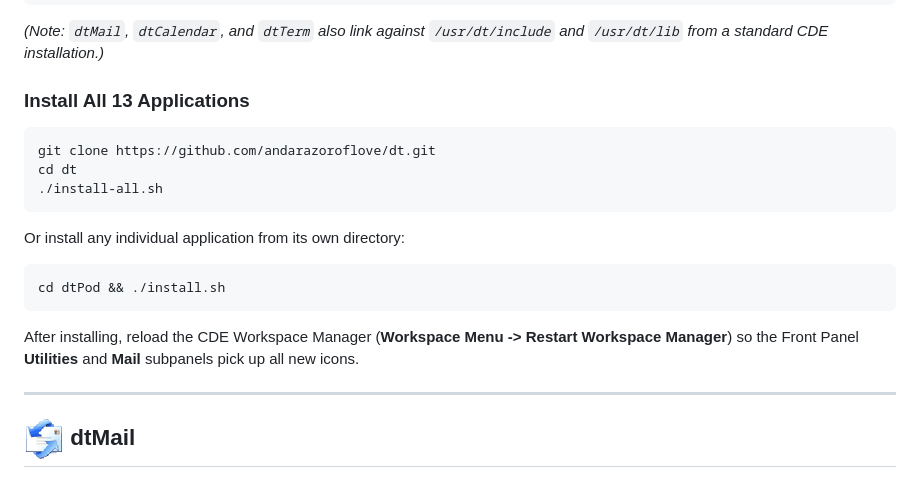
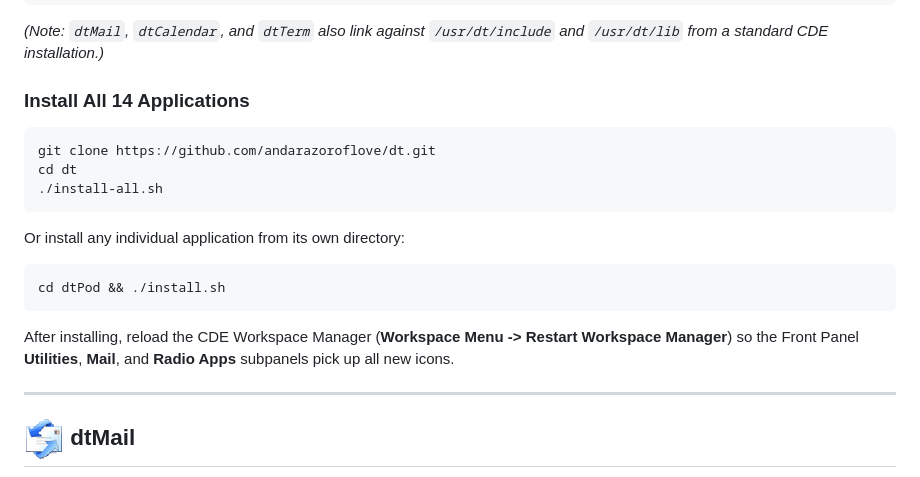
Before and after one commit to andarazoroflove/dt, a Markdown page: README.md, the part around one of its changes. GitHub-like rendering.

````diff
--- a/README.md
+++ b/README.md
@@ -72,7 +73,7 @@ sudo apt install -y \
 
 *(Note: `dtMail`, `dtCalendar`, and `dtTerm` also link against `/usr/dt/include` and `/usr/dt/lib` from a standard CDE installation.)*
 
-### Install All 13 Applications
+### Install All 14 Applications
 
 ```bash
 git clone https://github.com/andarazoroflove/dt.git
@@ -86,7 +87,7 @@ Or install any individual application from its own directory:
 cd dtPod && ./install.sh
 ```
 
-After installing, reload the CDE Workspace Manager (**Workspace Menu -> Restart Workspace Manager**) so the Front Panel **Utilities** and **Mail** subpanels pick up all new icons.
+After installing, reload the CDE Workspace Manager (**Workspace Menu -> Restart Workspace Manager**) so the Front Panel **Utilities**, **Mail**, and **Radio Apps** subpanels pick up all new icons.
 
 ---
 
````
Also changed, not shown: other parts of README.md (+20 -3 lines), dtRadio/README.md (added, +11 -0 lines), assets/icons/dtradio.png (added), 11 other files.
